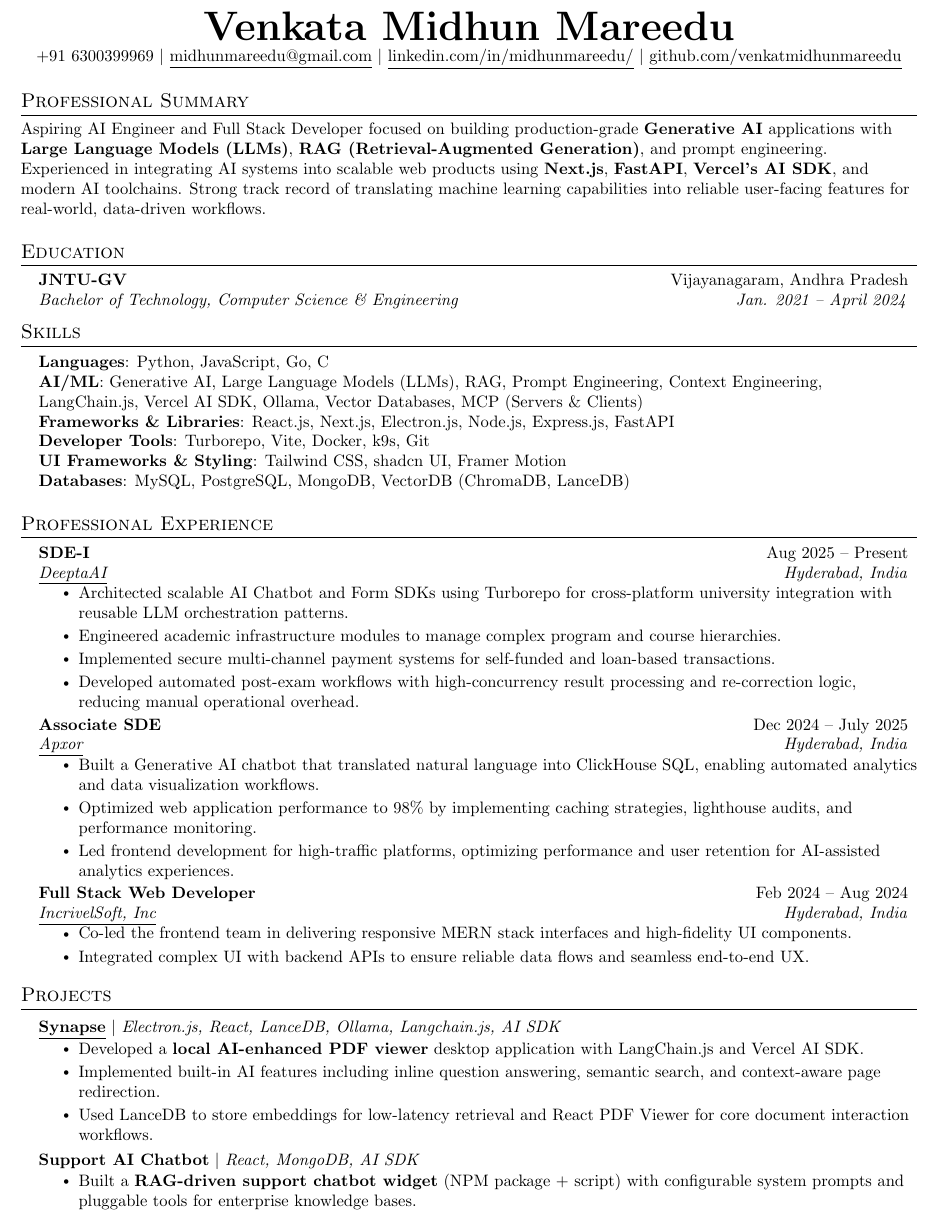
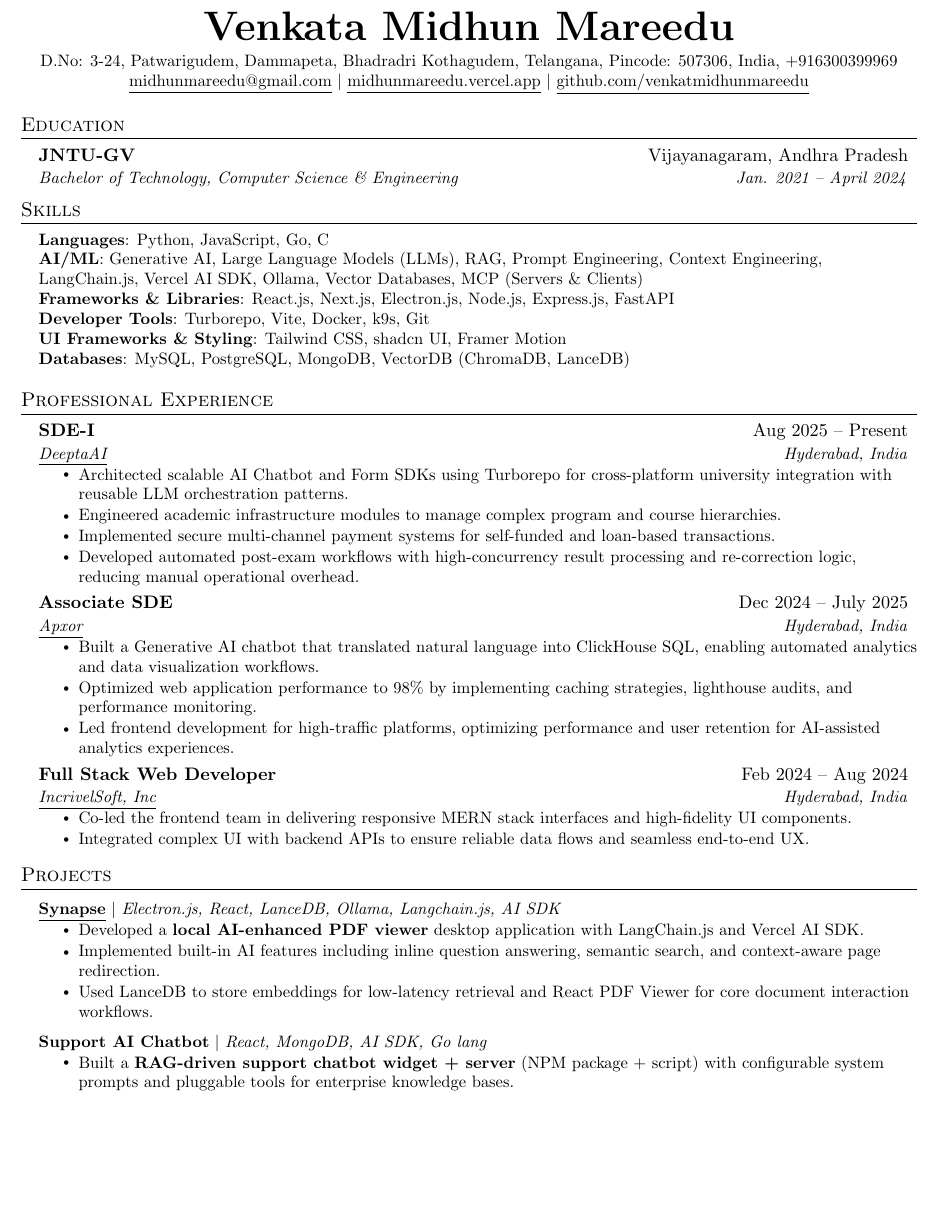
Before and after one commit to venkatmidhunmareedu/resume, a LaTeX CV (resume.tex): part of page 1 of 2 before the commit and part of the page after it, cut so that both start at the same text, the shorter picture padded with empty space. Compiled offline with pdfLaTeX.

Commit message:
feat: add address and phone and better spacing

```diff
--- a/resume.tex
+++ b/resume.tex
@@ -118,16 +118,17 @@
 % \end{tabular*}
 
 \begin{center}
-    \textbf{\Huge \scshape Venkata Midhun Mareedu} \\ \vspace{1pt}
-    \small +91 6300399969 $|$ \href{mailto:midhunmareedu@gmail.com}{\underline{midhunmareedu@gmail.com}} $|$
-    \href{http://linkedin.com/in/midhunmareedu/}{\underline{linkedin.com/in/midhunmareedu/}} $|$
-    \href{http://github.com/venkatmidhunmareedu}{\underline{github.com/venkatmidhunmareedu}}
+    \textbf{\Huge \scshape Venkata Midhun Mareedu} \\[4pt]
+    \small D.No: 3-24, Patwarigudem, Dammapeta, Bhadradri Kothagudem, Telangana, Pincode: 507306, India, +916300399969
+    \small \href{mailto:midhunmareedu@gmail.com}{\underline{midhunmareedu@gmail.com}} $|$
+    \href{http://midhunmareedu.vercel.app}{\underline{midhunmareedu.vercel.app}} $|$
+    \href{http://github.com/venkatmidhunmareedu}{\underline{github.com/venkatmidhunmareedu}} \\[3pt]
 \end{center}
 
-%-----------PROFESSIONAL SUMMARY-----------
-\section{Professional Summary}
-  \vspace{1pt}
-  \summarySection{Aspiring AI Engineer and Full Stack Developer focused on building production-grade \textbf{Generative AI} applications with \textbf{Large Language Models (LLMs)}, \textbf{RAG (Retrieval-Augmented Generation)}, and prompt engineering. Experienced in integrating AI systems into scalable web products using \textbf{Next.js}, \textbf{FastAPI}, \textbf{Vercel's AI SDK}, and modern AI toolchains. Strong track record of translating machine learning capabilities into reliable user-facing features for real-world, data-driven workflows.}
+% %-----------PROFESSIONAL SUMMARY-----------
+% \section{Professional Summary}
+%   \vspace{1pt}
+%   \summarySection{Aspiring AI Engineer and Full Stack Developer focused on building production-grade \textbf{Generative AI} applications with \textbf{Large Language Models (LLMs)}, \textbf{RAG (Retrieval-Augmented Generation)}, and prompt engineering. Experienced in integrating AI systems into scalable web products using \textbf{Next.js}, \textbf{FastAPI}, \textbf{Vercel's AI SDK}, and modern AI toolchains. Strong track record of translating machine learning capabilities into reliable user-facing features for real-world, data-driven workflows.}
 %-----------EDUCATION-----------
 \section{Education}
   \resumeSubHeadingListStart
@@ -198,9 +199,9 @@
             \resumeItem{Used LanceDB to store embeddings for low-latency retrieval and React PDF Viewer for core document interaction workflows.}
           \resumeItemListEnd
         \resumeProjectHeading
-          {\textbf{Support AI Chatbot} $|$ \emph{React, MongoDB, AI SDK}}{}
+          {\textbf{Support AI Chatbot} $|$ \emph{React, MongoDB, AI SDK, Go lang}}{}
           \resumeItemListStart
-            \resumeItem{Built a \textbf{RAG-driven support chatbot widget} (NPM package + script) with configurable system prompts and pluggable tools for enterprise knowledge bases.}
+            \resumeItem{Built a \textbf{RAG-driven support chatbot widget + server} (NPM package + script) with configurable system prompts and pluggable tools for enterprise knowledge bases.}
           \resumeItemListEnd
         \resumeProjectHeading
           {\textbf{\underline{\href{https://github.com/venkatmidhunmareedu/overmind}{Overmind}}} $|$ \emph{Skill.md, LaTex}}{}
```
Also changed, not shown: README.md, resume.pdf.
